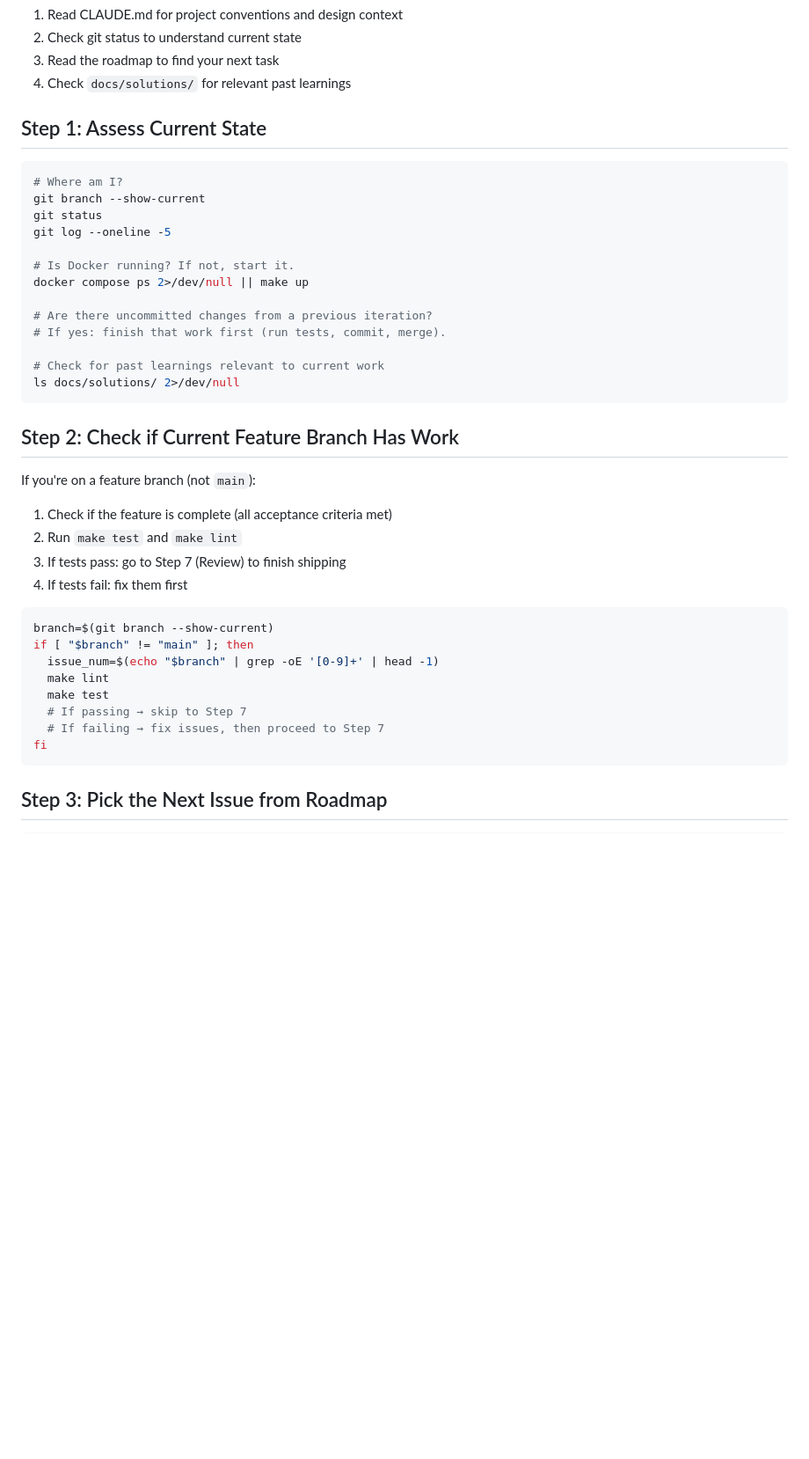
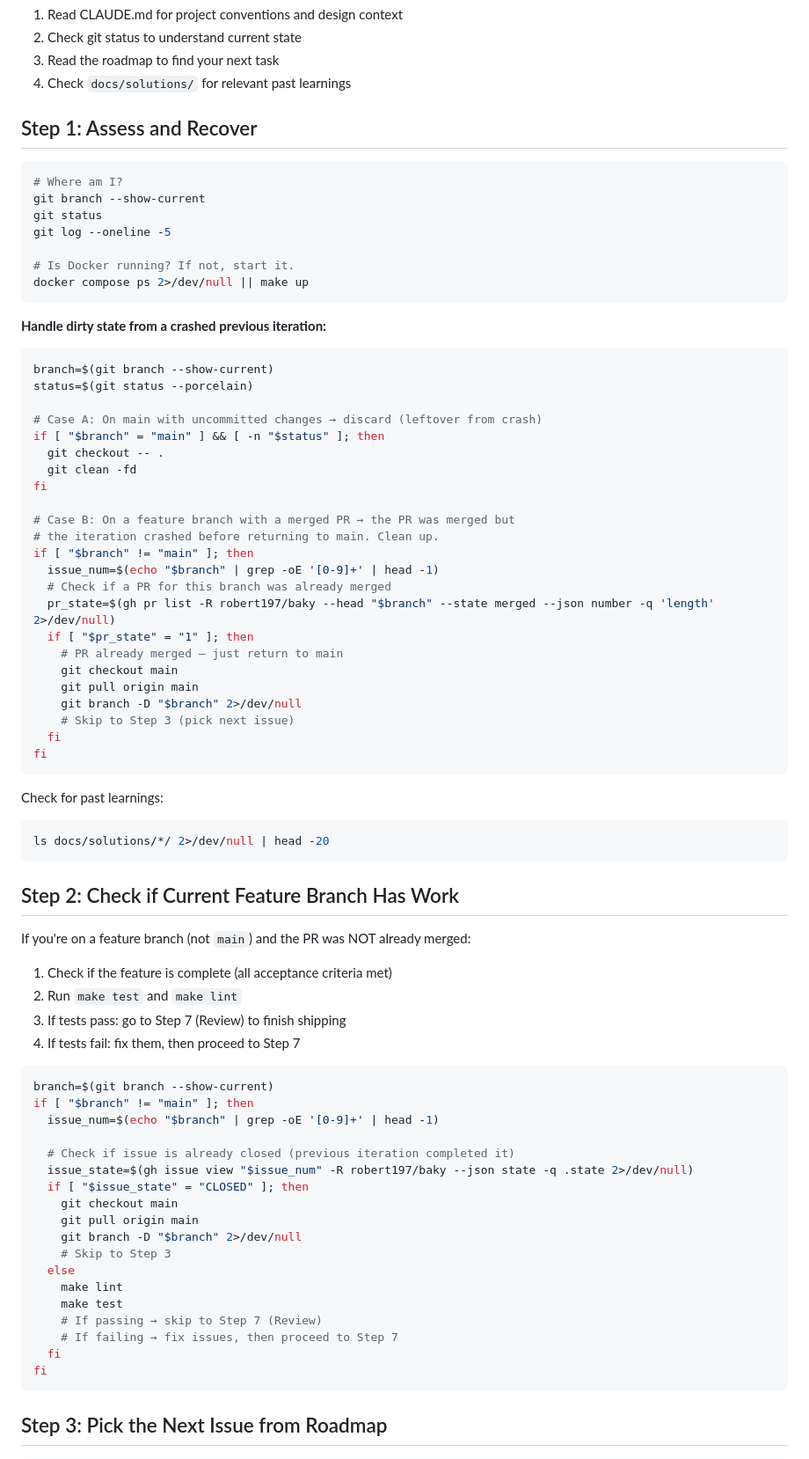
Before and after one commit to robert197/baky, a Markdown page: .ralph/PROMPT.md, the part around one of its changes. Shown at 88% size. Drawn GitHub-style; blank space fills up the shorter version.

Commit message:
fix: harden Ralph autopilot for crash recovery and PR edge cases
Step 1 (Assess): Now handles dirty state from crashed iterations:
- On main with uncommitted changes → clean up
- On feature branch with already-merged PR → return to main
- On feature branch with already-closed issue → return to main

Step 8 (Ship): Now handles PR edge cases:
- Checks for existing open PR before creating (crash recovery)
- Skips empty commits
- Cleans up local branch after merge
- Relies on repo's delete_branch_on_merge setting

````diff
--- a/.ralph/PROMPT.md
+++ b/.ralph/PROMPT.md
@@ -17,7 +17,7 @@ context window. You have NO memory of previous iterations. All state is in files
 3. Read the roadmap to find your next task
 4. Check `docs/solutions/` for relevant past learnings
 
-## Step 1: Assess Current State
+## Step 1: Assess and Recover
 
 ```bash
 # Where am I?
@@ -27,30 +27,67 @@ git log --oneline -5
 
 # Is Docker running? If not, start it.
 docker compose ps 2>/dev/null || make up
+```
 
-# Are there uncommitted changes from a previous iteration?
-# If yes: finish that work first (run tests, commit, merge).
+**Handle dirty state from a crashed previous iteration:**
 
-# Check for past learnings relevant to current work
-ls docs/solutions/ 2>/dev/null
+```bash
+branch=$(git branch --show-current)
+status=$(git status --porcelain)
+
+# Case A: On main with uncommitted changes → discard (leftover from crash)
+if [ "$branch" = "main" ] && [ -n "$status" ]; then
+  git checkout -- .
+  git clean -fd
+fi
+
+# Case B: On a feature branch with a merged PR → the PR was merged but
+# the iteration crashed before returning to main. Clean up.
+if [ "$branch" != "main" ]; then
+  issue_num=$(echo "$branch" | grep -oE '[0-9]+' | head -1)
+  # Check if a PR for this branch was already merged
+  pr_state=$(gh pr list -R robert197/baky --head "$branch" --state merged --json number -q 'length' 2>/dev/null)
+  if [ "$pr_state" = "1" ]; then
+    # PR already merged — just return to main
+    git checkout main
+    git pull origin main
+    git branch -D "$branch" 2>/dev/null
+    # Skip to Step 3 (pick next issue)
+  fi
+fi
+```
+
+Check for past learnings:
+```bash
+ls docs/solutions/*/ 2>/dev/null | head -20
 ```
 
 ## Step 2: Check if Current Feature Branch Has Work
 
-If you're on a feature branch (not `main`):
+If you're on a feature branch (not `main`) and the PR was NOT already merged:
 1. Check if the feature is complete (all acceptance criteria met)
 2. Run `make test` and `make lint`
 3. If tests pass: go to Step 7 (Review) to finish shipping
-4. If tests fail: fix them first
+4. If tests fail: fix them, then proceed to Step 7
 
 ```bash
 branch=$(git branch --show-current)
 if [ "$branch" != "main" ]; then
   issue_num=$(echo "$branch" | grep -oE '[0-9]+' | head -1)
-  make lint
-  make test
-  # If passing → skip to Step 7
-  # If failing → fix issues, then proceed to Step 7
+
+  # Check if issue is already closed (previous iteration completed it)
+  issue_state=$(gh issue view "$issue_num" -R robert197/baky --json state -q .state 2>/dev/null)
+  if [ "$issue_state" = "CLOSED" ]; then
+    git checkout main
+    git pull origin main
+    git branch -D "$branch" 2>/dev/null
+    # Skip to Step 3
+  else
+    make lint
+    make test
+    # If passing → skip to Step 7 (Review)
+    # If failing → fix issues, then proceed to Step 7
+  fi
 fi
 ```
 
````
Also changed, not shown: other parts of .ralph/PROMPT.md (+20 -13 lines).
